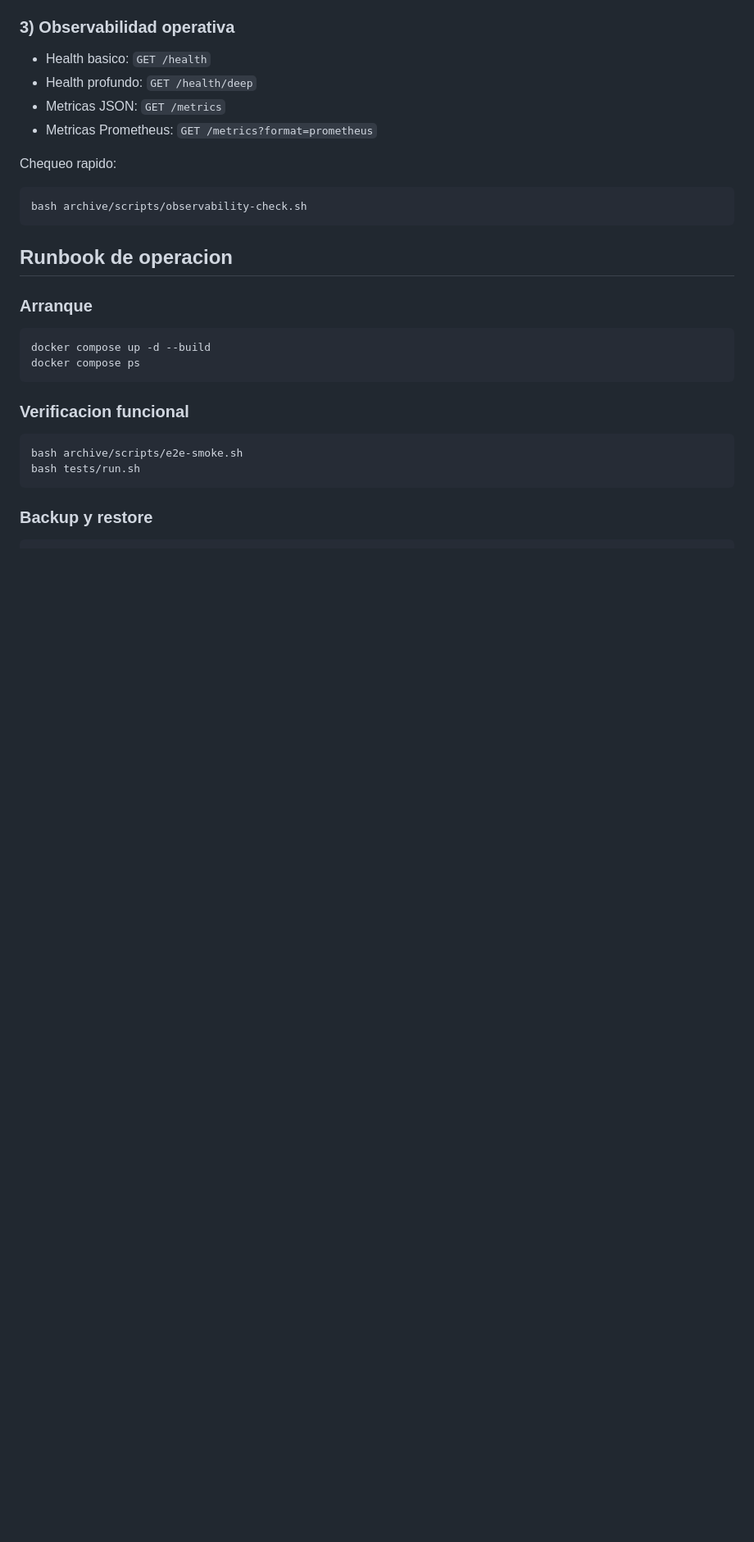
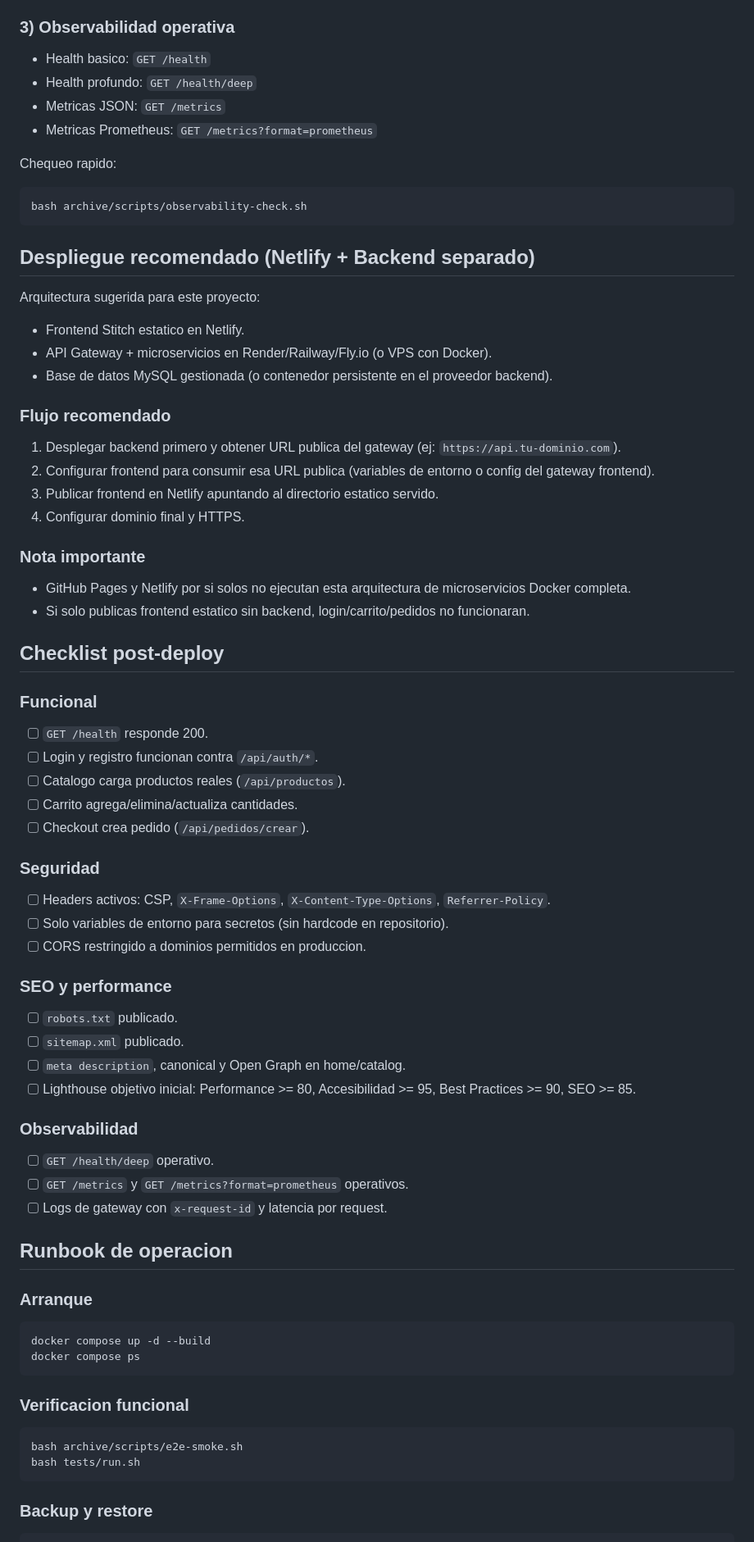
Before and after one commit to diegofonterosa/Proyecto-WebStack, a Markdown page: README.md, the part around the change. Shown at 82% size. Drawn GitHub-style; blank space fills up the shorter version.

Commit message:
feat: agregar guía de despliegue recomendado y checklist post-deploy en README

````diff
--- a/README.md
+++ b/README.md
@@ -360,6 +360,55 @@ Chequeo rapido:
 bash archive/scripts/observability-check.sh
 ```
 
+## Despliegue recomendado (Netlify + Backend separado)
+
+Arquitectura sugerida para este proyecto:
+
+- Frontend Stitch estatico en Netlify.
+- API Gateway + microservicios en Render/Railway/Fly.io (o VPS con Docker).
+- Base de datos MySQL gestionada (o contenedor persistente en el proveedor backend).
+
+### Flujo recomendado
+
+1. Desplegar backend primero y obtener URL publica del gateway (ej: `https://api.tu-dominio.com`).
+2. Configurar frontend para consumir esa URL publica (variables de entorno o config del gateway frontend).
+3. Publicar frontend en Netlify apuntando al directorio estatico servido.
+4. Configurar dominio final y HTTPS.
+
+### Nota importante
+
+- GitHub Pages y Netlify por si solos no ejecutan esta arquitectura de microservicios Docker completa.
+- Si solo publicas frontend estatico sin backend, login/carrito/pedidos no funcionaran.
+
+## Checklist post-deploy
+
+### Funcional
+
+- [ ] `GET /health` responde 200.
+- [ ] Login y registro funcionan contra `/api/auth/*`.
+- [ ] Catalogo carga productos reales (`/api/productos`).
+- [ ] Carrito agrega/elimina/actualiza cantidades.
+- [ ] Checkout crea pedido (`/api/pedidos/crear`).
+
+### Seguridad
+
+- [ ] Headers activos: CSP, `X-Frame-Options`, `X-Content-Type-Options`, `Referrer-Policy`.
+- [ ] Solo variables de entorno para secretos (sin hardcode en repositorio).
+- [ ] CORS restringido a dominios permitidos en produccion.
+
+### SEO y performance
+
+- [ ] `robots.txt` publicado.
+- [ ] `sitemap.xml` publicado.
+- [ ] `meta description`, canonical y Open Graph en home/catalog.
+- [ ] Lighthouse objetivo inicial: Performance >= 80, Accesibilidad >= 95, Best Practices >= 90, SEO >= 85.
+
+### Observabilidad
+
+- [ ] `GET /health/deep` operativo.
+- [ ] `GET /metrics` y `GET /metrics?format=prometheus` operativos.
+- [ ] Logs de gateway con `x-request-id` y latencia por request.
+
 ## Runbook de operacion
 
 ### Arranque
````
